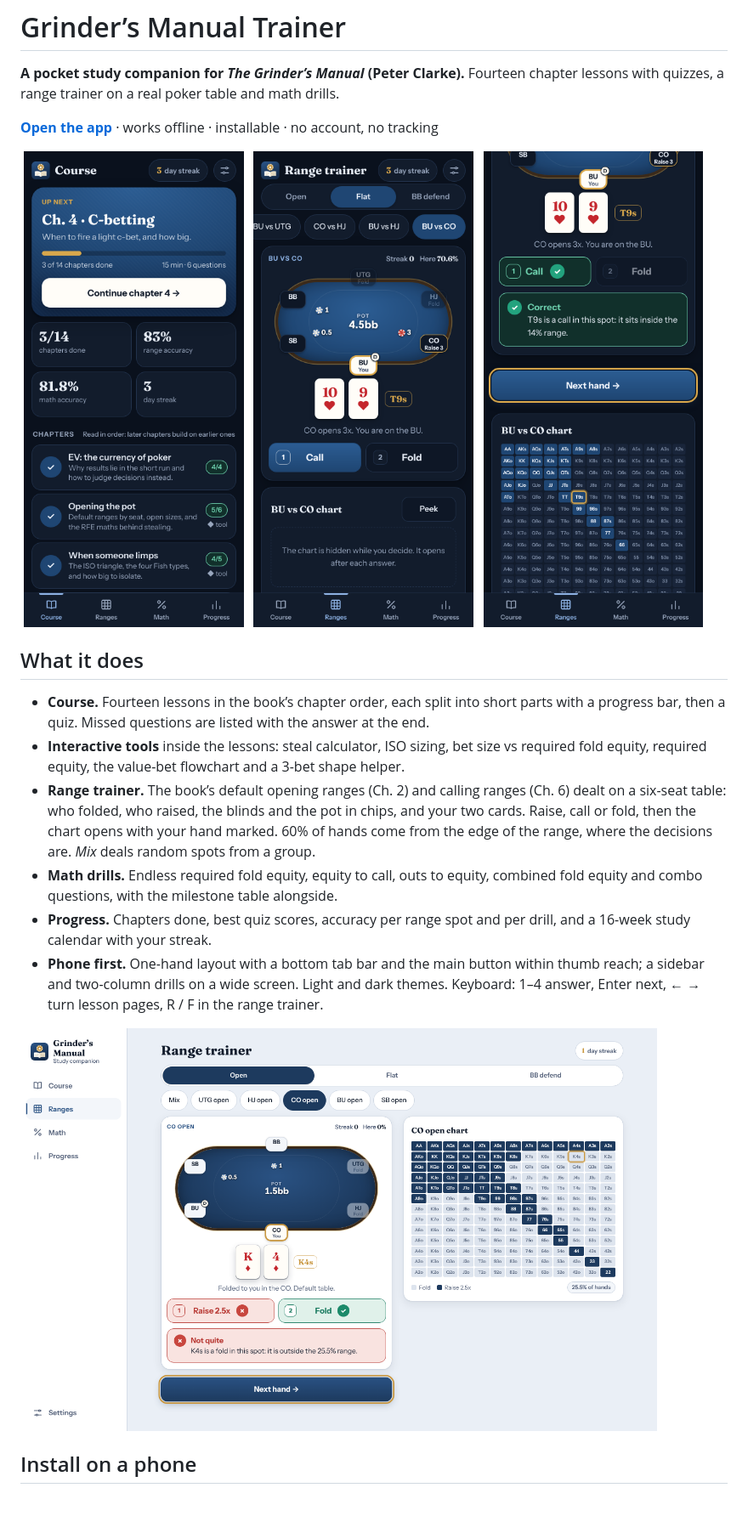
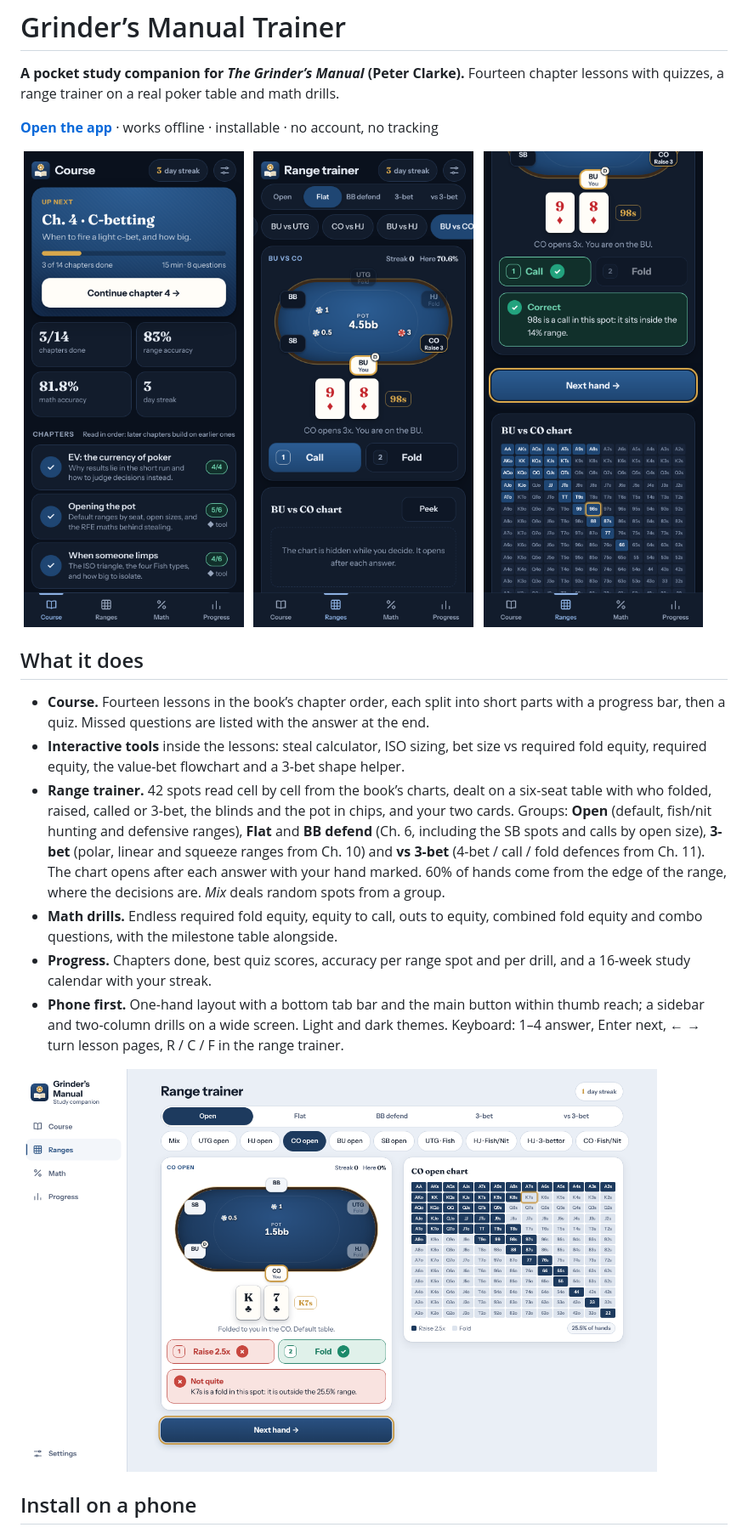
Before and after one commit to hail75/grinders-manual, a Markdown page: README.md, the part around the change. Shown at 85% size. Drawn GitHub-style; pictures changed too: docs/chart.png, docs/desktop.png, docs/home.png; blank space fills up the shorter version.

```diff
--- a/README.md
+++ b/README.md
@@ -14,10 +14,10 @@
 
 - **Course.** Fourteen lessons in the book’s chapter order, each split into short parts with a progress bar, then a quiz. Missed questions are listed with the answer at the end.
 - **Interactive tools** inside the lessons: steal calculator, ISO sizing, bet size vs required fold equity, required equity, the value-bet flowchart and a 3-bet shape helper.
-- **Range trainer.** The book’s default opening ranges (Ch. 2) and calling ranges (Ch. 6) dealt on a six-seat table: who folded, who raised, the blinds and the pot in chips, and your two cards. Raise, call or fold, then the chart opens with your hand marked. 60% of hands come from the edge of the range, where the decisions are. *Mix* deals random spots from a group.
+- **Range trainer.** 42 spots read cell by cell from the book’s charts, dealt on a six-seat table with who folded, raised, called or 3-bet, the blinds and the pot in chips, and your two cards. Groups: **Open** (default, fish/nit hunting and defensive ranges), **Flat** and **BB defend** (Ch. 6, including the SB spots and calls by open size), **3-bet** (polar, linear and squeeze ranges from Ch. 10) and **vs 3-bet** (4-bet / call / fold defences from Ch. 11). The chart opens after each answer with your hand marked. 60% of hands come from the edge of the range, where the decisions are. *Mix* deals random spots from a group.
 - **Math drills.** Endless required fold equity, equity to call, outs to equity, combined fold equity and combo questions, with the milestone table alongside.
 - **Progress.** Chapters done, best quiz scores, accuracy per range spot and per drill, and a 16-week study calendar with your streak.
-- **Phone first.** One-hand layout with a bottom tab bar and the main button within thumb reach; a sidebar and two-column drills on a wide screen. Light and dark themes. Keyboard: 1–4 answer, Enter next, ← → turn lesson pages, R / F in the range trainer.
+- **Phone first.** One-hand layout with a bottom tab bar and the main button within thumb reach; a sidebar and two-column drills on a wide screen. Light and dark themes. Keyboard: 1–4 answer, Enter next, ← → turn lesson pages, R / C / F in the range trainer.
 
 <p><img src="docs/desktop.png" width="90%" alt="The range trainer on a wide screen"></p>
 
```
Also changed, not shown: CLAUDE.md (+3 -2 lines), docs/lesson.png, 3 other files.
